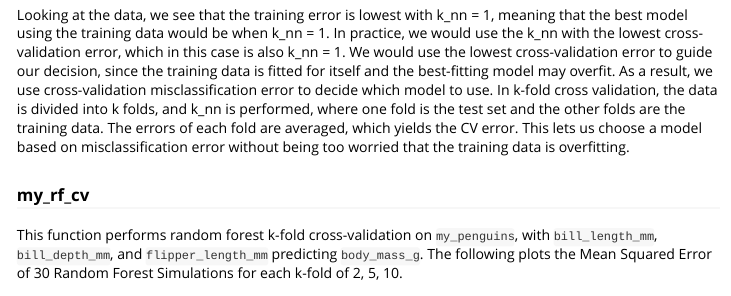
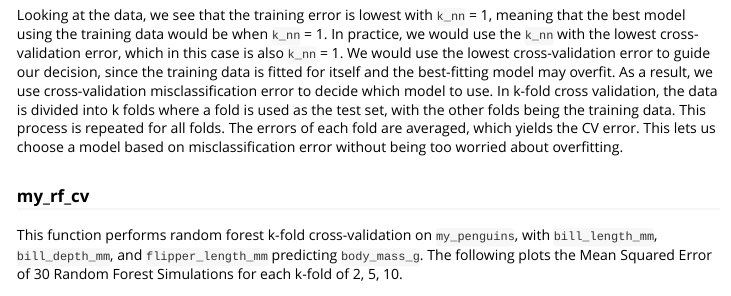
Before and after one commit to toadmengo/Proj3Package, an R Markdown document (vignettes/tutorial.Rmd): the page in a window 1100 px wide, from 3820 px down. Rendered offline with R 4.5, knitr and Pandoc, with nearby package versions; code that draws random numbers runs with fixed seeds of ours; common packages that the code uses without loading them are loaded.

````diff
--- a/vignettes/tutorial.Rmd
+++ b/vignettes/tutorial.Rmd
@@ -133,8 +133,8 @@
 
 ```
 
-Looking at the data, we see that the training error is lowest with k_nn = 1, meaning that the best model using
-the training data would be when k_nn = 1. In practice, we would use the k_nn with the lowest cross-validation error, which in this case is also k_nn = 1. We would use the lowest cross-validation error to guide our decision, since the training data is fitted for itself and the best-fitting model may overfit. As a result, we use cross-validation misclassification error to decide which model to use. In k-fold cross validation, the data is divided into k folds, and k_nn is performed, where one fold is the test set and the other folds are the training data. The errors of each fold are averaged, which yields the CV error. This lets us choose a model based on misclassification error without being too worried that the training data is overfitting.
+Looking at the data, we see that the training error is lowest with `k_nn` = 1, meaning that the best model using
+the training data would be when `k_nn` = 1. In practice, we would use the `k_nn` with the lowest cross-validation error, which in this case is also `k_nn` = 1. We would use the lowest cross-validation error to guide our decision, since the training data is fitted for itself and the best-fitting model may overfit. As a result, we use cross-validation misclassification error to decide which model to use. In k-fold cross validation, the data is divided into k folds where a fold is used as the test set, with the other folds being the training data. This process is repeated for all folds. The errors of each fold are averaged, which yields the CV error. This lets us choose a model based on misclassification error without being too worried about overfitting.
 
 ### my_rf_cv
 
````
Also changed, not shown: README.md.
